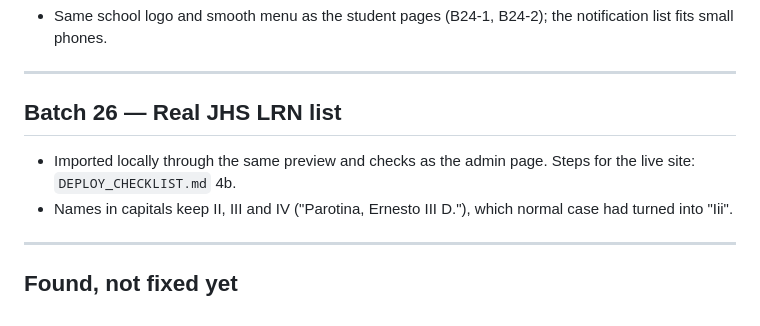
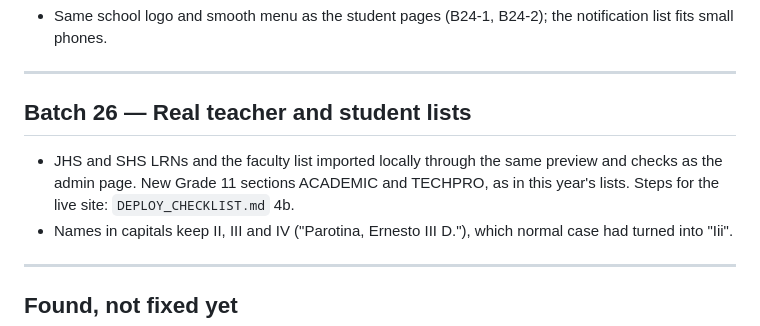
Before and after one commit to capstonepurpose70-cell/dp-lms-web, a Markdown page: docs/FIX_BUGS.md, the part around the change. Rendered like a GitHub page.

```diff
--- a/docs/FIX_BUGS.md
+++ b/docs/FIX_BUGS.md
@@ -1247,9 +1247,9 @@ scrolling.
 
 ---
 
-## Batch 26 — Real JHS LRN list
+## Batch 26 — Real teacher and student lists
 
-- Imported locally through the same preview and checks as the admin page. Steps for the live site: `DEPLOY_CHECKLIST.md` 4b.
+- JHS and SHS LRNs and the faculty list imported locally through the same preview and checks as the admin page. New Grade 11 sections ACADEMIC and TECHPRO, as in this year's lists. Steps for the live site: `DEPLOY_CHECKLIST.md` 4b.
 - Names in capitals keep II, III and IV ("Parotina, Ernesto III D."), which normal case had turned into "Iii".
 
 ---
```
Also changed, not shown: docs/DEPLOY_CHECKLIST.md (+21 -8 lines).
